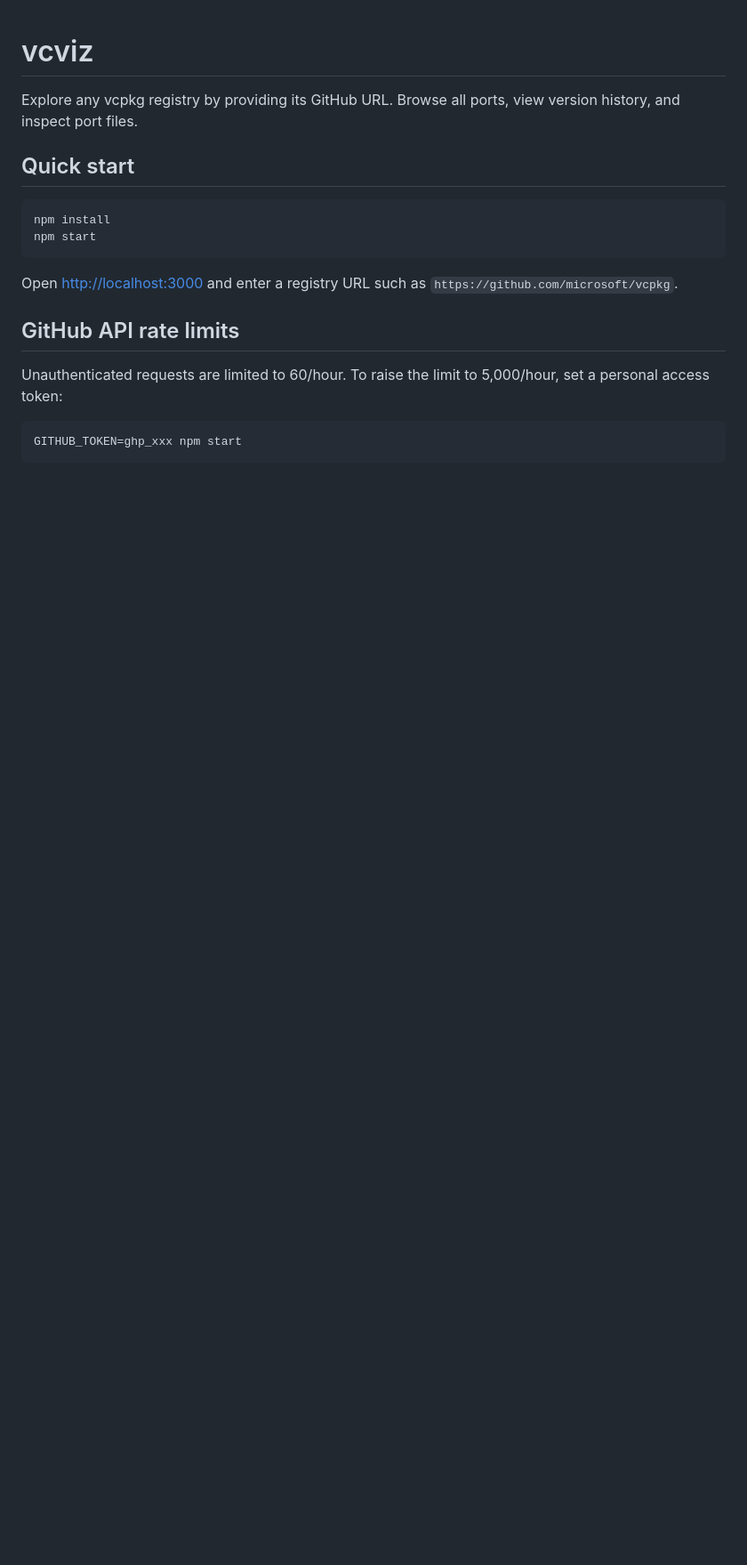
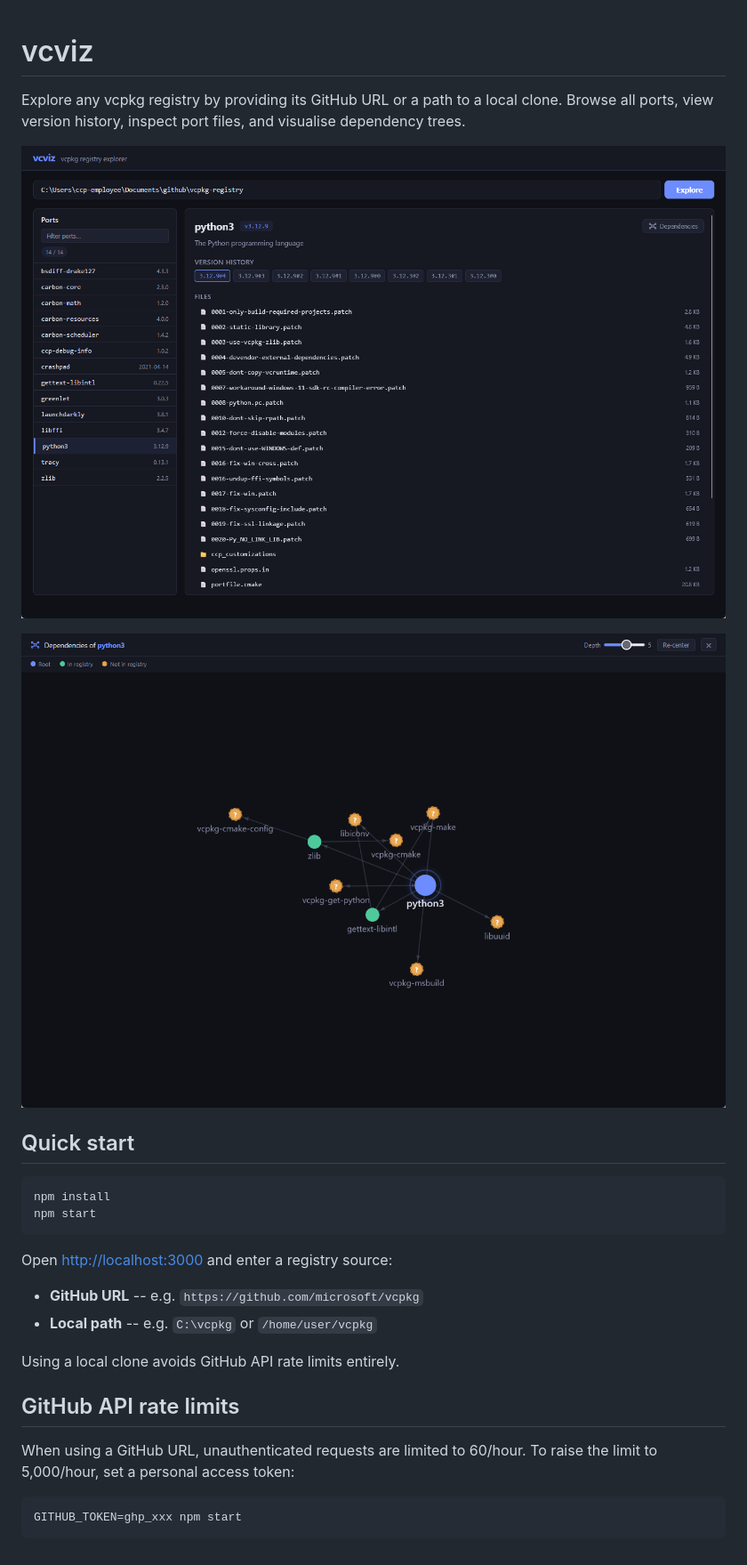
Before and after one commit to ccptoebeans/vcviz, a Markdown page: README.md, the part around the change. Shown: that part at 89% size. GitHub-like rendering; pictures changed too: screenshots/1.png (added), screenshots/2.png (added); blank space fills up the shorter version.

Commit message:
Add screenshots to readme

````diff
--- a/README.md
+++ b/README.md
@@ -1,6 +1,10 @@
 # vcviz
 
-Explore any vcpkg registry by providing its GitHub URL. Browse all ports, view version history, and inspect port files.
+Explore any vcpkg registry by providing its GitHub URL or a path to a local clone. Browse all ports, view version history, inspect port files, and visualise dependency trees.
+
+![Port explorer showing python3 with version history and files](screenshots/1.png)
+
+![Interactive dependency graph for python3, highlighting which dependencies are not in the registry](screenshots/2.png)
 
 ## Quick start
 
@@ -9,11 +13,16 @@ npm install
 npm start
 ```
 
-Open [http://localhost:3000](http://localhost:3000) and enter a registry URL such as `https://github.com/microsoft/vcpkg`.
+Open [http://localhost:3000](http://localhost:3000) and enter a registry source:
+
+- **GitHub URL** -- e.g. `https://github.com/microsoft/vcpkg`
+- **Local path** -- e.g. `C:\vcpkg` or `/home/user/vcpkg`
+
+Using a local clone avoids GitHub API rate limits entirely.
 
 ## GitHub API rate limits
 
-Unauthenticated requests are limited to 60/hour. To raise the limit to 5,000/hour, set a personal access token:
+When using a GitHub URL, unauthenticated requests are limited to 60/hour. To raise the limit to 5,000/hour, set a personal access token:
 
 ```bash
 GITHUB_TOKEN=ghp_xxx npm start
````
